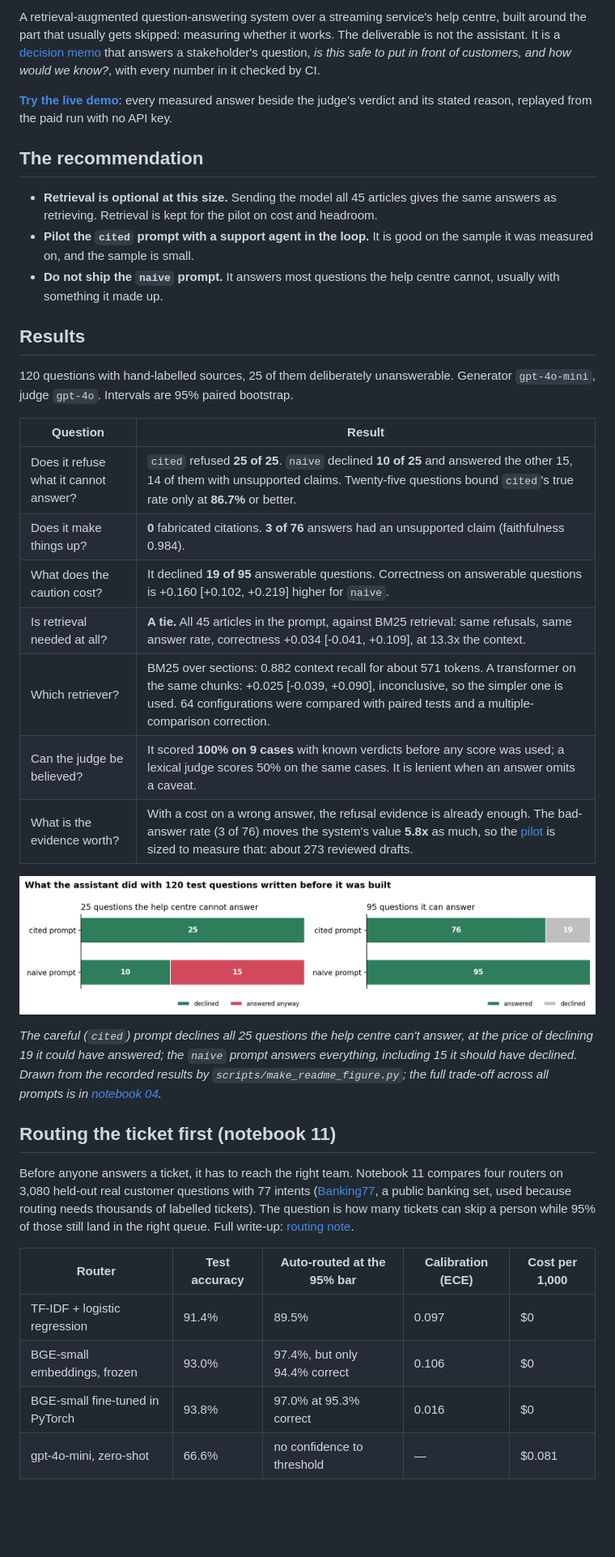
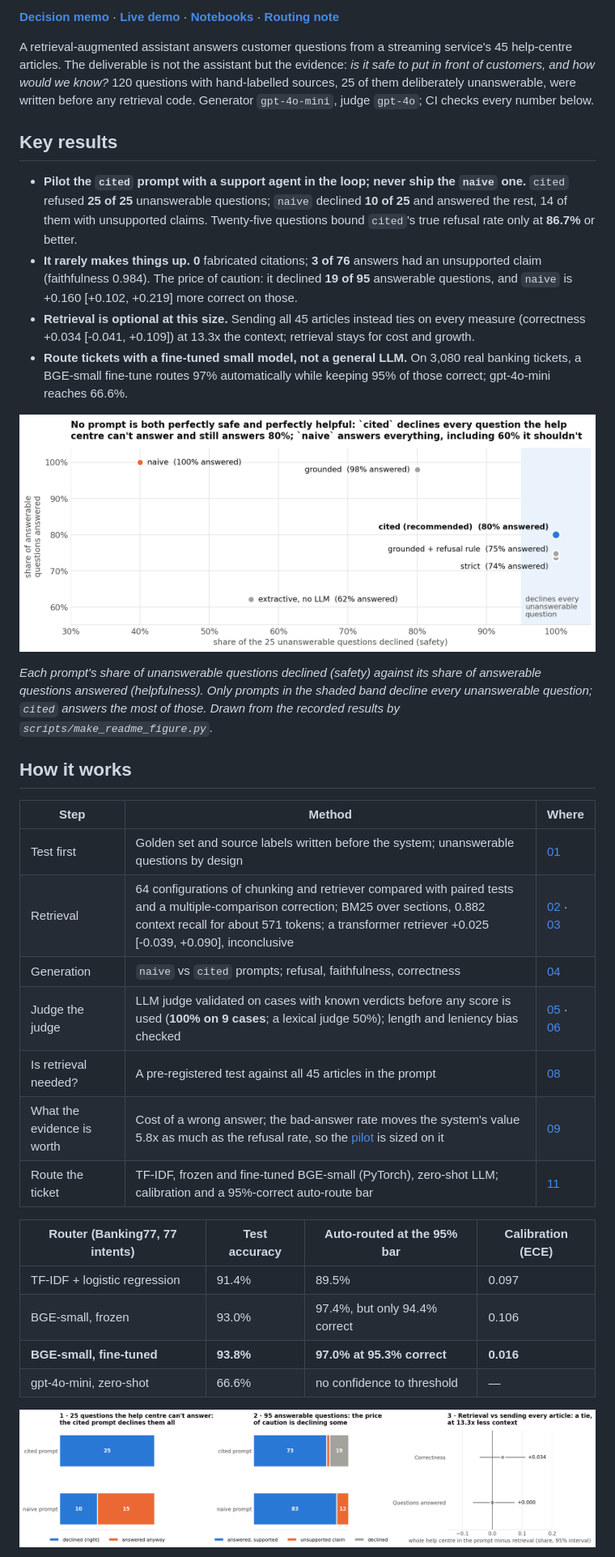
Before and after one commit to janeruxi1/StreamFlix-RAG-evaluation, a Markdown page: README.md, the part around one of its changes. Shown at 81% size. GitHub-like rendering; pictures changed too: reports/figures/00_readme_hero.png (added), reports/figures/00_readme_summary.png; blank space fills up the shorter version.

```diff
--- a/README.md
+++ b/README.md
@@ -5,60 +6,48 @@
 
-A retrieval-augmented question-answering system over a streaming
-service's help centre, built around the part that usually gets skipped:
-measuring whether it works. The deliverable is not the assistant. It is a
-[decision memo](reports/decision_memo.md) that answers a stakeholder's
-question, *is this safe to put in front of customers, and how would we
-know?*, with every number in it checked by CI.
+**[Decision memo](reports/decision_memo.md)** · **[Live demo](https://janeruxi1-streamflix-rag-evaluation.streamlit.app/)** · **[Notebooks](notebooks/README.md)** · **[Routing note](reports/routing_note.md)**
 
-**[Try the live demo](https://janeruxi1-streamflix-rag-evaluation.streamlit.app/)**: every measured answer beside the judge's
-verdict and its stated reason, replayed from the paid run with no API key.
+A retrieval-augmented assistant answers customer questions from a streaming service's 45 help-centre
+articles. The deliverable is not the assistant but the evidence: *is it safe to put in front of customers,
+and how would we know?* 120 questions with hand-labelled sources, 25 of them deliberately unanswerable,
+were written before any retrieval code. Generator `gpt-4o-mini`, judge `gpt-4o`; CI checks every number below.
 
-## The recommendation
+## Key results
 
-- **Retrieval is optional at this size.** Sending the model all 45
-  articles gives the same answers as retrieving. Retrieval is kept for
-  the pilot on cost and headroom.
-- **Pilot the `cited` prompt with a support agent in the loop.** It is
-  good on the sample it was measured on, and the sample is small.
-- **Do not ship the `naive` prompt.** It answers most questions the help
-  centre cannot, usually with something it made up.
+- **Pilot the `cited` prompt with a support agent in the loop; never ship the `naive` one.**
+  `cited` refused **25 of 25** unanswerable questions; `naive` declined **10 of 25** and answered the rest,
+  14 of them with unsupported claims. Twenty-five questions bound `cited`'s true refusal rate only at **86.7%** or better.
+- **It rarely makes things up.** **0** fabricated citations; **3 of 76** answers had an unsupported claim
+  (faithfulness 0.984). The price of caution: it declined **19 of 95** answerable questions, and `naive` is
+  +0.160 [+0.102, +0.219] more correct on those.
+- **Retrieval is optional at this size.** Sending all 45 articles instead ties on every measure
+  (correctness +0.034 [-0.041, +0.109]) at 13.3x the context; retrieval stays for cost and growth.
+- **Route tickets with a fine-tuned small model, not a general LLM.** On 3,080 real banking tickets, a
+  BGE-small fine-tune routes 97% automatically while keeping 95% of those correct; gpt-4o-mini reaches 66.6%.
 
-## Results
+![Safety against helpfulness for every prompt tested](reports/figures/00_readme_hero.png)
 
-120 questions with hand-labelled sources, 25 of them deliberately
-unanswerable. Generator `gpt-4o-mini`, judge `gpt-4o`. Intervals are 95%
-paired bootstrap.
+*Each prompt's share of unanswerable questions declined (safety) against its share of answerable questions
+answered (helpfulness). Only prompts in the shaded band decline every unanswerable question; `cited`
+answers the most of those. Drawn from the recorded results by `scripts/make_readme_figure.py`.*
 
-| Question | Result |
-|---|---|
-| Does it refuse what it cannot answer? | `cited` refused **25 of 25**. `naive` declined **10 of 25** and answered the other 15, 14 of them with unsupported claims. Twenty-five questions bound `cited`'s true rate only at **86.7%** or better. |
-| Does it make things up? | **0** fabricated citations. **3 of 76** answers had an unsupported claim (faithfulness 0.984). |
-| What does the caution cost? | It declined **19 of 95** answerable questions. Correctness on answerable questions is +0.160 [+0.102, +0.219] higher for `naive`. |
-| Is retrieval needed at all? | **A tie.** All 45 articles in the prompt, against BM25 retrieval: same refusals, same answer rate, correctness +0.034 [-0.041, +0.109], at 13.3x the context. |
-| Which retriever? | BM25 over sections: 0.882 context recall for about 571 tokens. A transformer on the same chunks: +0.025 [-0.039, +0.090], inconclusive, so the simpler one is used. 64 configurations were compared with paired tests and a multiple-comparison correction. |
-| Can the judge be believed? | It scored **100% on 9 cases** with known verdicts before any score was used; a lexical judge scores 50% on the same cases. It is lenient when an answer omits a caveat. |
-| What is the evidence worth? | With a cost on a wrong answer, the refusal evidence is already enough. The bad-answer rate (3 of 76) moves the system's value **5.8x** as much, so the [pilot](reports/pilot_design.md) is sized to measure that: about 273 reviewed drafts. |
+## How it works
 
-![What the assistant did with the 120 test questions](reports/figures/00_readme_summary.png)
+| Step | Method | Where |
+|---|---|---|
+| Test first | Golden set and source labels written before the system; unanswerable questions by design | [01](notebooks/01_corpus_construction.ipynb) |
+| Retrieval | 64 configurations of chunking and retriever compared with paired tests and a multiple-comparison correction; BM25 over sections, 0.882 context recall for about 571 tokens; a transformer retriever +0.025 [-0.039, +0.090], inconclusive | [02](notebooks/02_chunking_embedding.ipynb) · [03](notebooks/03_retrieval_bakeoff.ipynb) |
+| Generation | `naive` vs `cited` prompts; refusal, faithfulness, correctness | [04](notebooks/04_generation.ipynb) |
+| Judge the judge | LLM judge validated on cases with known verdicts before any score is used (**100% on 9 cases**; a lexical judge 50%); length and leniency bias checked | [05](notebooks/05_evaluation.ipynb) · [06](notebooks/06_judge_analysis.ipynb) |
+| Is retrieval needed? | A pre-registered test against all 45 articles in the prompt | [08](notebooks/08_full_corpus_baseline.ipynb) |
+| What the evidence is worth | Cost of a wrong answer; the bad-answer rate moves the system's value 5.8x as much as the refusal rate, so the [pilot](reports/pilot_design.md) is sized on it | [09](notebooks/09_decision_model.ipynb) |
+| Route the ticket | TF-IDF, frozen and fine-tuned BGE-small (PyTorch), zero-shot LLM; calibration and a 95%-correct auto-route bar | [11](notebooks/11_ticket_routing.ipynb) |
 
-*The careful (`cited`) prompt declines all 25 questions the help centre can't answer, at the price
-of declining 19 it could have answered; the `naive` prompt answers everything, including 15 it
-should have declined. Drawn from the recorded results by `scripts/make_readme_figure.py`; the
-full trade-off across all prompts is in [notebook 04](notebooks/04_generation.ipynb).*
+| Router (Banking77, 77 intents) | Test accuracy | Auto-routed at the 95% bar | Calibration (ECE) |
+|---|---|---|---|
+| TF-IDF + logistic regression | 91.4% | 89.5% | 0.097 |
+| BGE-small, frozen | 93.0% | 97.4%, but only 94.4% correct | 0.106 |
+| **BGE-small, fine-tuned** | **93.8%** | **97.0% at 95.3% correct** | **0.016** |
+| gpt-4o-mini, zero-shot | 66.6% | no confidence to threshold | — |
 
-## Routing the ticket first (notebook 11)
+![Key results at a glance](reports/figures/00_readme_summary.png)
 
-Before anyone answers a ticket, it has to reach the right team. Notebook
-11 compares four routers on 3,080 held-out real customer questions with
-77 intents ([Banking77](data/routing/README.md), a public banking set,
-used because routing needs thousands of labelled tickets). The question
-is how many tickets can skip a person while 95% of those still land in
-the right queue. Full write-up: [routing note](reports/routing_note.md).
-
-| Router | Test accuracy | Auto-routed at the 95% bar | Calibration (ECE) | Cost per 1,000 |
-|---|---|---|---|---|
-| TF-IDF + logistic regression | 91.4% | 89.5% | 0.097 | $0 |
-| BGE-small embeddings, frozen | 93.0% | 97.4%, but only 94.4% correct | 0.106 | $0 |
-| BGE-small fine-tuned in PyTorch | 93.8% | 97.0% at 95.3% correct | 0.016 | $0 |
-| gpt-4o-mini, zero-shot | 66.6% | no confidence to threshold | — | $0.081 |
-
```
Also changed, not shown: other parts of README.md (+39 -112 lines), 1 other file.
